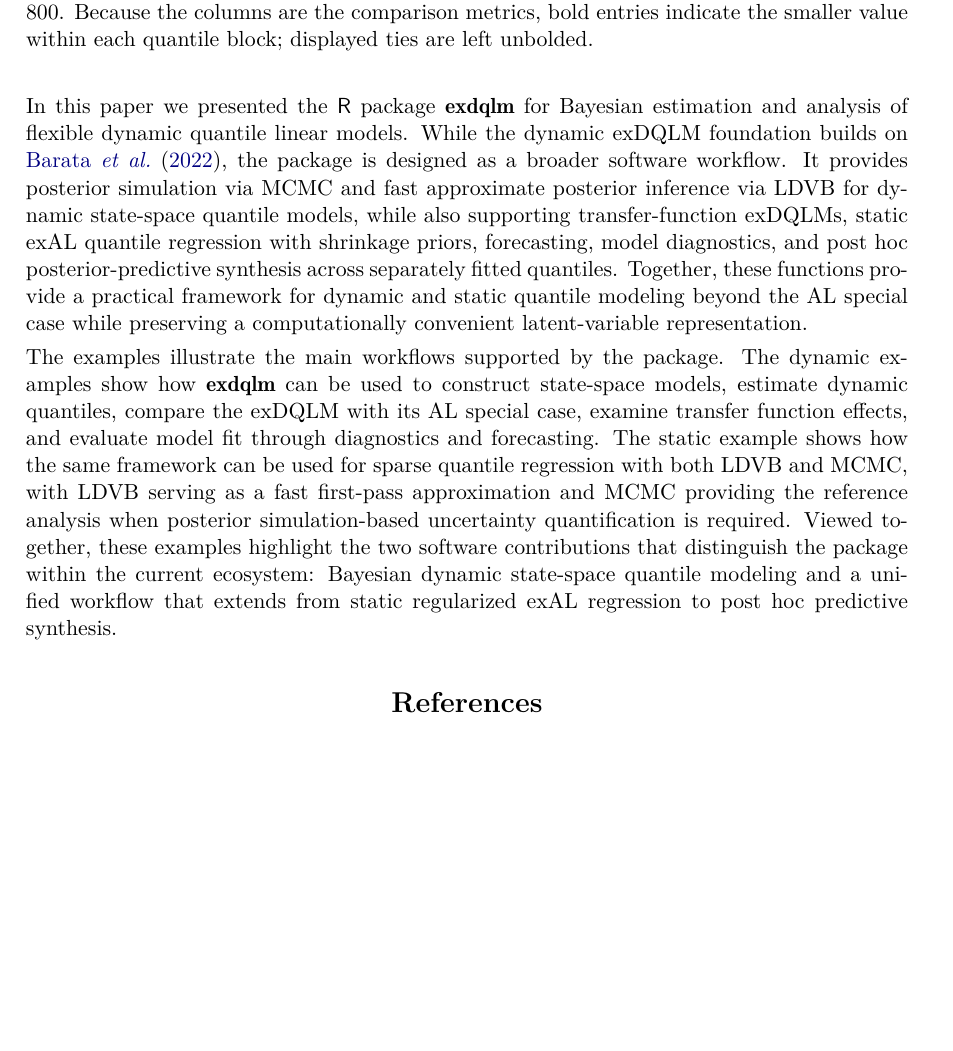
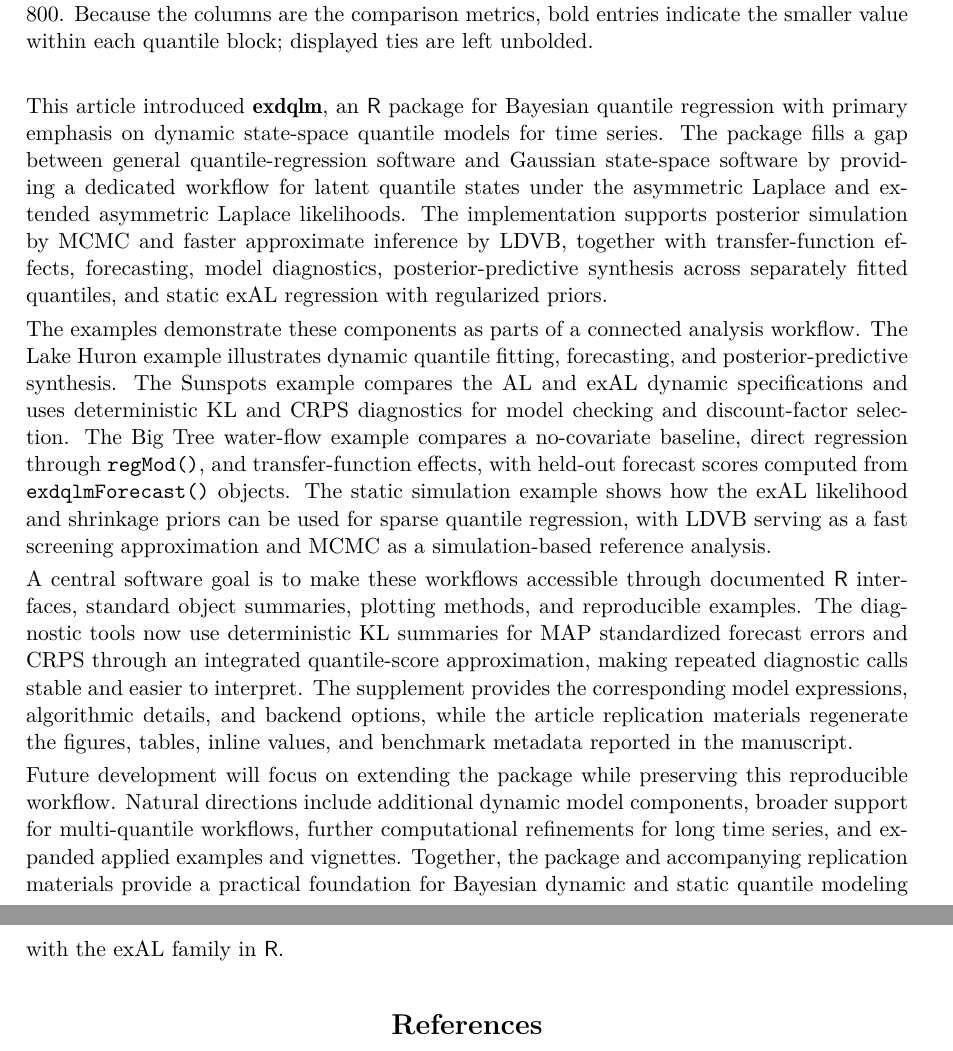
Before and after one commit to AntonioAPDL/exdqlm---Article, a LaTeX document (exdqlm-jss.tex): part of page 37 of 41 before the commit and two parts of pages 37 and 38 of 41 after it, the two joined at a grey line, cut so that both start at the same text, the shorter picture padded with empty space. Compiled offline with pdfLaTeX.

Commit message:
Revise JSS conclusion

```diff
--- a/exdqlm-jss.tex
+++ b/exdqlm-jss.tex
@@ -1421,9 +1421,13 @@ Table \ref{tab:ex4static} reinforces the visual comparison. The MCMC reference f
 \section{Conclusion}
 \label{sec:summary}
 
-In this paper we presented the \proglang{R} package \pkg{exdqlm} for Bayesian estimation and analysis of flexible dynamic quantile linear models. While the dynamic exDQLM foundation builds on \citet{me}, the package is designed as a broader software workflow. It provides posterior simulation via MCMC and fast approximate posterior inference via LDVB for dynamic state-space quantile models, while also supporting transfer-function exDQLMs, static exAL quantile regression with shrinkage priors, forecasting, model diagnostics, and post hoc posterior-predictive synthesis across separately fitted quantiles. Together, these functions provide a practical framework for dynamic and static quantile modeling beyond the AL special case while preserving a computationally convenient latent-variable representation.
+This article introduced \pkg{exdqlm}, an \proglang{R} package for Bayesian quantile regression with primary emphasis on dynamic state-space quantile models for time series. The package fills a gap between general quantile-regression software and Gaussian state-space software by providing a dedicated workflow for latent quantile states under the asymmetric Laplace and extended asymmetric Laplace likelihoods. The implementation supports posterior simulation by MCMC and faster approximate inference by LDVB, together with transfer-function effects, forecasting, model diagnostics, posterior-predictive synthesis across separately fitted quantiles, and static exAL regression with regularized priors.
 
-The examples illustrate the main workflows supported by the package. The dynamic examples show how \pkg{exdqlm} can be used to construct state-space models, estimate dynamic quantiles, compare the exDQLM with its AL special case, examine transfer function effects, and evaluate model fit through diagnostics and forecasting. The static example shows how the same framework can be used for sparse quantile regression with both LDVB and MCMC, with LDVB serving as a fast first-pass approximation and MCMC providing the reference analysis when posterior simulation-based uncertainty quantification is required. Viewed together, these examples highlight the two software contributions that distinguish the package within the current ecosystem: Bayesian dynamic state-space quantile modeling and a unified workflow that extends from static regularized exAL regression to post hoc predictive synthesis.
+The examples demonstrate these components as parts of a connected analysis workflow. The Lake Huron example illustrates dynamic quantile fitting, forecasting, and posterior-predictive synthesis. The Sunspots example compares the AL and exAL dynamic specifications and uses deterministic KL and CRPS diagnostics for model checking and discount-factor selection. The Big Tree water-flow example compares a no-covariate baseline, direct regression through \code{regMod()}, and transfer-function effects, with held-out forecast scores computed from \code{exdqlmForecast()} objects. The static simulation example shows how the exAL likelihood and shrinkage priors can be used for sparse quantile regression, with LDVB serving as a fast screening approximation and MCMC as a simulation-based reference analysis.
+
+A central software goal is to make these workflows accessible through documented \proglang{R} interfaces, standard object summaries, plotting methods, and reproducible examples. The diagnostic tools now use deterministic KL summaries for MAP standardized forecast errors and CRPS through an integrated quantile-score approximation, making repeated diagnostic calls stable and easier to interpret. The supplement provides the corresponding model expressions, algorithmic details, and backend options, while the article replication materials regenerate the figures, tables, inline values, and benchmark metadata reported in the manuscript.
+
+Future development will focus on extending the package while preserving this reproducible workflow. Natural directions include additional dynamic model components, broader support for multi-quantile workflows, further computational refinements for long time series, and expanded applied examples and vignettes. Together, the package and accompanying replication materials provide a practical foundation for Bayesian dynamic and static quantile modeling with the exAL family in \proglang{R}.
 
 
 %\section{Acknowledgments}
```
Also changed, not shown: exdqlm-jss.pdf, 1 other file.
